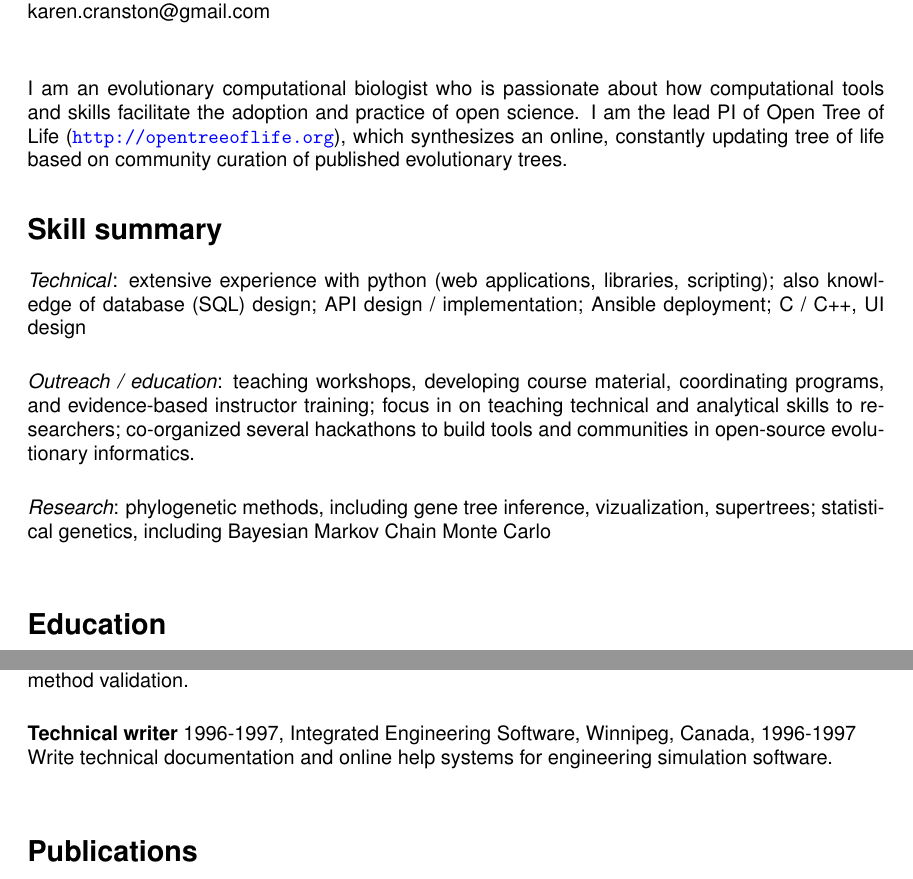
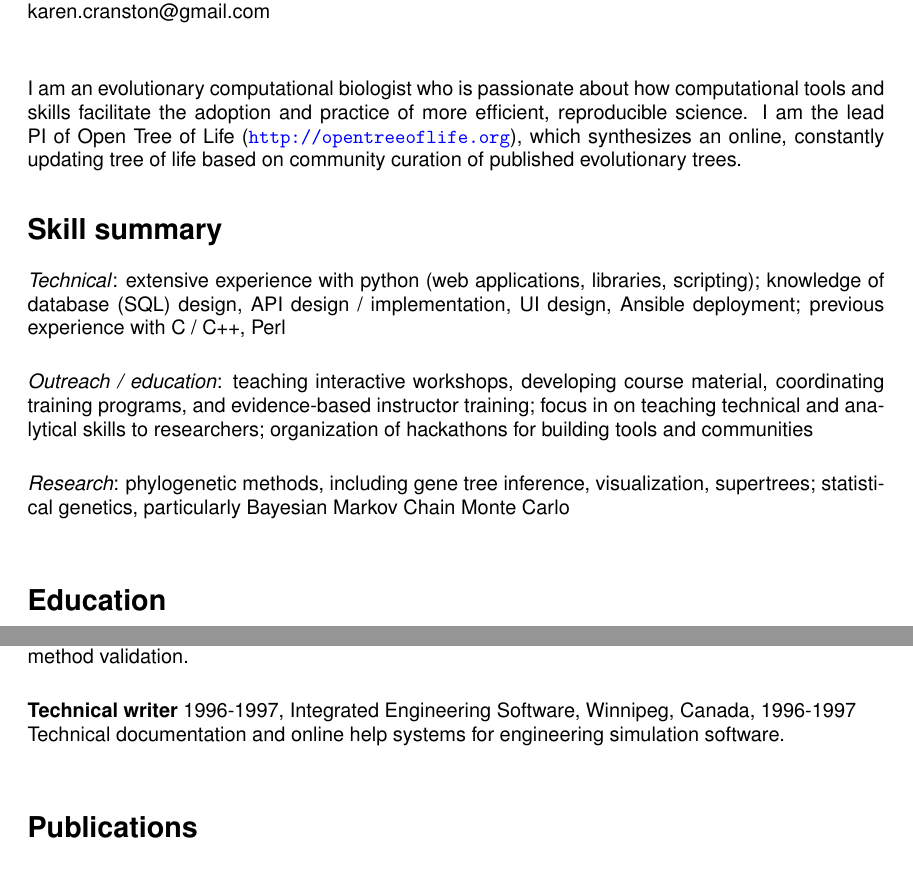
Before and after one commit to kcranston/myCV, a LaTeX CV (karen-cranston-resume.tex): two parts of pages 1 and 2 of 5, joined at a grey line, cut so that both start at the same text. Compiled offline with pdfLaTeX.

Commit message:
update resume

```diff
--- a/karen-cranston-resume.tex
+++ b/karen-cranston-resume.tex
@@ -27,15 +27,15 @@ Durham, NC, USA \hfill  \url{http://github.com/kcranston} \\
 karen.cranston@gmail.com  \\
 
 \vspace{0.4cm}
-I am an evolutionary computational biologist who is passionate about how computational tools and skills facilitate the adoption and practice of open science. I am the lead PI of Open Tree of Life (\url{http://opentreeoflife.org}), which synthesizes an online, constantly updating tree of life based on community curation of published evolutionary trees.
+I am an evolutionary computational biologist who is passionate about how computational tools and skills facilitate the adoption and practice of more efficient, reproducible science. I am the lead PI of Open Tree of Life (\url{http://opentreeoflife.org}), which synthesizes an online, constantly updating tree of life based on community curation of published evolutionary trees.
 
 \section*{Skill summary}
 
-\emph{Technical}: extensive experience with python (web applications, libraries, scripting); also knowledge of database (SQL) design; API design / implementation; Ansible deployment; C / C++, UI design \\
+\emph{Technical}: extensive experience with python (web applications, libraries, scripting); knowledge of database (SQL) design, API design / implementation, UI design, Ansible deployment; previous experience with C / C++, Perl \\
 
-\emph{Outreach / education}: teaching workshops, developing course material, coordinating programs, and evidence-based instructor training; focus in on teaching technical and analytical skills to researchers; co-organized several hackathons to build tools and communities in open-source evolutionary informatics.\\
+\emph{Outreach / education}: teaching interactive workshops, developing course material, coordinating training programs, and evidence-based instructor training; focus in on teaching technical and analytical skills to researchers; organization of hackathons for building tools and communities \\
 
-\emph{Research}: phylogenetic methods, including gene tree inference, vizualization, supertrees; statistical genetics, including Bayesian Markov Chain Monte Carlo\\
+\emph{Research}: phylogenetic methods, including gene tree inference, visualization, supertrees; statistical genetics, particularly Bayesian Markov Chain Monte Carlo \\
 
 \section*{Education}
 {\bf PhD} (2007) Statistical Genetics. Department of Medical Genetics, University of Alberta, Edmonton, AB, Canada.
@@ -67,7 +67,7 @@ Maintenance of cell cultures; design and implementation of protein chemistry ass
 
 \noindent \textbf{Technical writer}
 1996-1997, Integrated Engineering Software, Winnipeg, Canada, 1996-1997 \\
-Write technical documentation and online help systems for engineering simulation software. \\
+Technical documentation and online help systems for engineering simulation software. \\
 
 %Pubs
 %\vspace{2mm}
```
Also changed, not shown: karen-cranston-resume.pdf (added).
